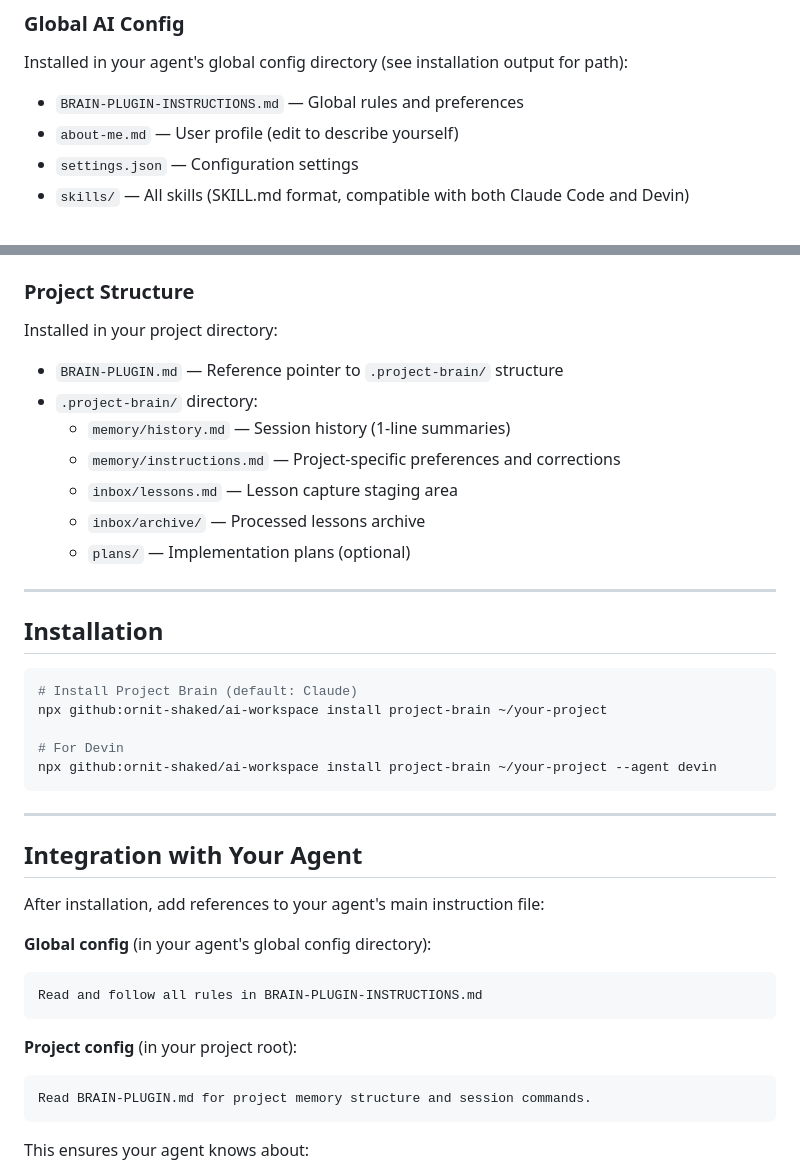
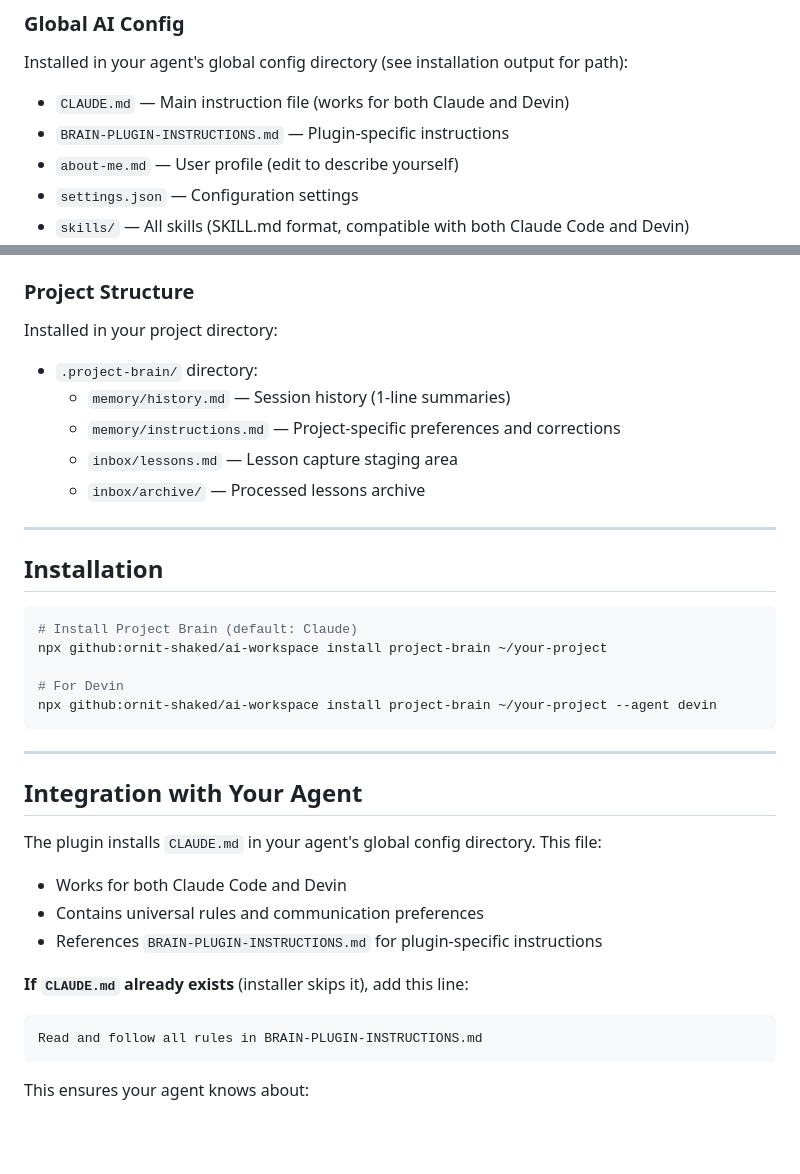
Before and after one commit to ornit-shaked/ai-workspace, a Markdown page: plugins/project-brain/README.md, 2 parts joined by grey strips. Rendered like a GitHub page; blank space fills up the shorter version.

Commit message:
docs: update project-brain README to reflect new structure
- Add CLAUDE.md to global files list
- Remove BRAIN-PLUGIN.md (deleted)
- Remove plans/ directory (deleted)
- Update integration instructions for CLAUDE.md
- Explain what to do if CLAUDE.md already exists

````diff
--- a/plugins/project-brain/README.md
+++ b/plugins/project-brain/README.md
@@ -23,7 +23,8 @@ Project Brain manages **memory and learning**, not tasks or features:
 ### Global AI Config
 Installed in your agent's global config directory (see installation output for path):
 
-- `BRAIN-PLUGIN-INSTRUCTIONS.md` — Global rules and preferences
+- `CLAUDE.md` — Main instruction file (works for both Claude and Devin)
+- `BRAIN-PLUGIN-INSTRUCTIONS.md` — Plugin-specific instructions
 - `about-me.md` — User profile (edit to describe yourself)
 - `settings.json` — Configuration settings
 - `skills/` — All skills (SKILL.md format, compatible with both Claude Code and Devin)
@@ -37,13 +38,11 @@ Installed in your agent's global config directory (see installation output for p
 ### Project Structure
 Installed in your project directory:
 
-- `BRAIN-PLUGIN.md` — Reference pointer to `.project-brain/` structure
 - `.project-brain/` directory:
   - `memory/history.md` — Session history (1-line summaries)
   - `memory/instructions.md` — Project-specific preferences and corrections
   - `inbox/lessons.md` — Lesson capture staging area
   - `inbox/archive/` — Processed lessons archive
-  - `plans/` — Implementation plans (optional)
 
 ---
 
@@ -61,16 +60,14 @@ npx github:ornit-shaked/ai-workspace install project-brain ~/your-project --agen
 
 ## Integration with Your Agent
 
-After installation, add references to your agent's main instruction file:
+The plugin installs `CLAUDE.md` in your agent's global config directory. This file:
+- Works for both Claude Code and Devin
+- Contains universal rules and communication preferences
+- References `BRAIN-PLUGIN-INSTRUCTIONS.md` for plugin-specific instructions
 
-**Global config** (in your agent's global config directory):
+**If `CLAUDE.md` already exists** (installer skips it), add this line:
 ```markdown
 Read and follow all rules in BRAIN-PLUGIN-INSTRUCTIONS.md
-```
-
-**Project config** (in your project root):
-```markdown
-Read BRAIN-PLUGIN.md for project memory structure and session commands.
 ```
 
 This ensures your agent knows about:
````
